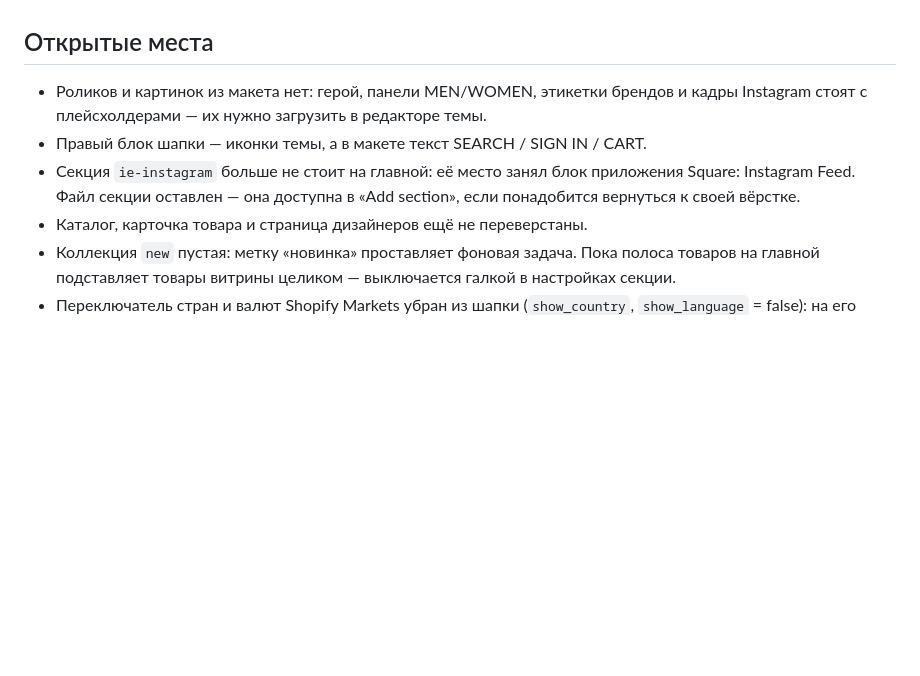
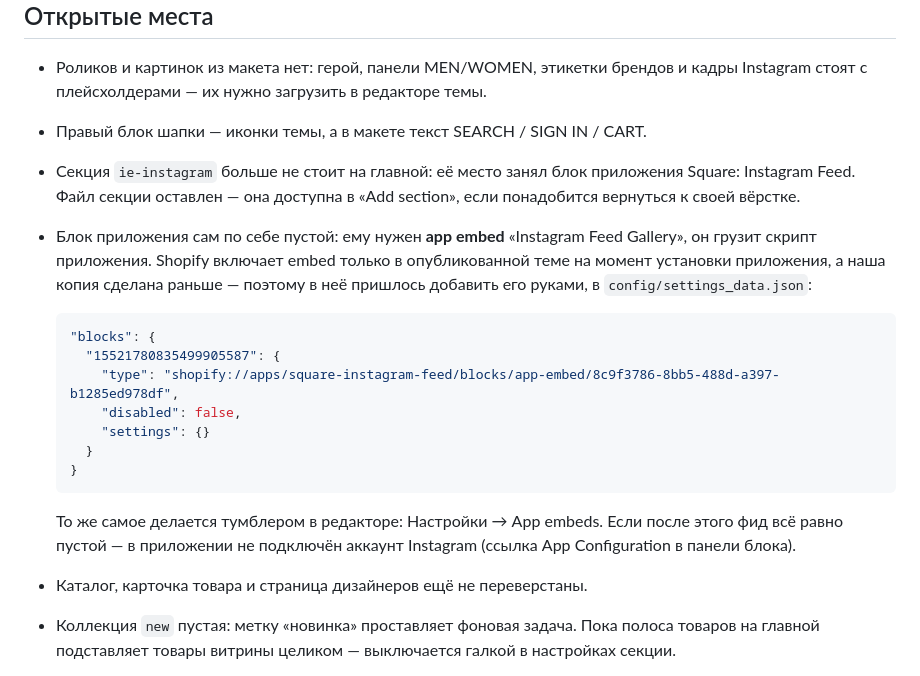
Before and after one commit to Satilayzer/ItalianEdit, a Markdown page: theme/README.md, the part around the change. GitHub-like rendering; blank space fills up the shorter version.

Commit message:
README: почему блок Instagram Feed был пустым
Блоку приложения нужен app embed «Instagram Feed Gallery» — он грузит
скрипт. Shopify включает embed в опубликованной теме при установке
приложения, а тема редизайна сделана до установки, поэтому embed в неё
добавлен вручную в config/settings_data.json.

Co-Authored-By: Claude Opus 5 <noreply@anthropic.com>

````diff
--- a/theme/README.md
+++ b/theme/README.md
@@ -49,6 +49,24 @@ Shopify CLI в проекте не настроен, у серверного п
 - Секция `ie-instagram` больше не стоит на главной: её место занял блок
   приложения Square: Instagram Feed. Файл секции оставлен — она доступна
   в «Add section», если понадобится вернуться к своей вёрстке.
+- Блок приложения сам по себе пустой: ему нужен **app embed** «Instagram Feed
+  Gallery», он грузит скрипт приложения. Shopify включает embed только в
+  опубликованной теме на момент установки приложения, а наша копия сделана
+  раньше — поэтому в неё пришлось добавить его руками, в `config/settings_data.json`:
+
+  ```json
+  "blocks": {
+    "15521780835499905587": {
+      "type": "shopify://apps/square-instagram-feed/blocks/app-embed/8c9f3786-8bb5-488d-a397-b1285ed978df",
+      "disabled": false,
+      "settings": {}
+    }
+  }
+  ```
+
+  То же самое делается тумблером в редакторе: Настройки → App embeds.
+  Если после этого фид всё равно пустой — в приложении не подключён аккаунт
+  Instagram (ссылка App Configuration в панели блока).
 - Каталог, карточка товара и страница дизайнеров ещё не переверстаны.
 - Коллекция `new` пустая: метку «новинка» проставляет фоновая задача. Пока
   полоса товаров на главной подставляет товары витрины целиком — выключается
````
